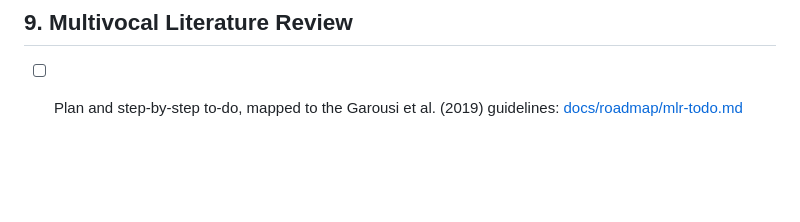
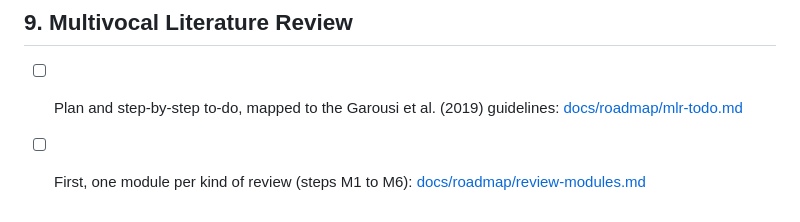
Before and after one commit to lauPhilip/au-btech-literature-review-agent, a Markdown page: TODO.MD, the part around the change. Drawn GitHub-style; blank space fills up the shorter version.

Commit message:
Design: one module per kind of review

```diff
--- a/TODO.MD
+++ b/TODO.MD
@@ -89,3 +89,4 @@ Implement dedicated API client adapters implementing the `IAcademicSource` inter
 
 ## 9. Multivocal Literature Review
 * [ ] Plan and step-by-step to-do, mapped to the Garousi et al. (2019) guidelines: [docs/roadmap/mlr-todo.md](docs/roadmap/mlr-todo.md)
+* [ ] First, one module per kind of review (steps M1 to M6): [docs/roadmap/review-modules.md](docs/roadmap/review-modules.md)
```
Also changed, not shown: docs/roadmap/mlr-todo.md (+7 -9 lines), docs/roadmap/review-modules.md (added, +127 -0 lines).
